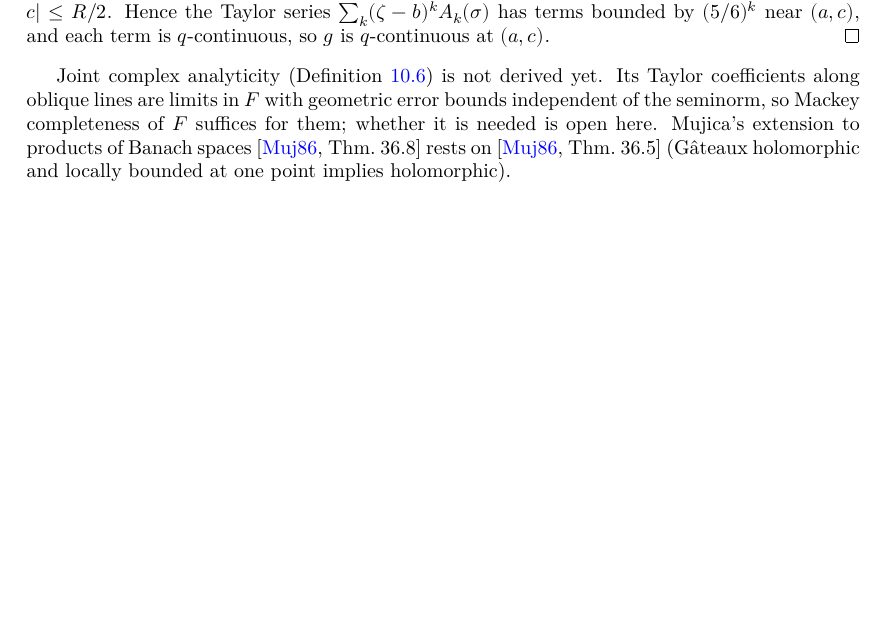
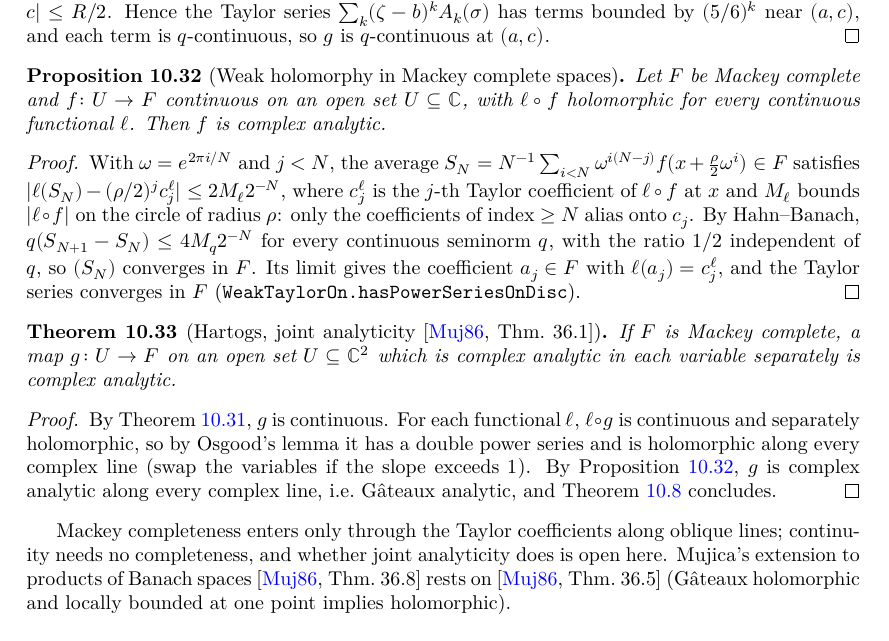
Before and after one commit to glaroton/LCAnalysis, a LaTeX thesis (blueprint/src/print.tex, which reads blueprint/src/chapters/analytic.tex): part of page 37 of 39, cut so that both start at the same text, the shorter picture padded with empty space. Compiled offline with XeLaTeX.

Commit message:
Hartogs: joint complex analyticity for a Mackey complete target
Weakly holomorphic continuous maps into Mackey complete spaces are complex analytic
(Taylor coefficients as limits of root-of-unity averages, Mackey–Cauchy with ratio 1/2);
scalar Osgood lemma along complex lines; separately analytic maps on open subsets of C^2
are complex analytic when F is Mackey complete.

Co-Authored-By: Claude Opus 5.5 <noreply@anthropic.com>

```diff
--- a/blueprint/src/chapters/analytic.tex
+++ b/blueprint/src/chapters/analytic.tex
@@ -632,12 +632,53 @@ continuity for every $q$.
   is $q$-continuous, so $g$ is $q$-continuous at $(a, c)$.
 \end{proof}
 
-Joint complex analyticity (Definition~\ref{def:complex-analytic}) is not derived yet. Its Taylor
-coefficients along oblique lines are limits in $F$ with geometric error bounds independent of
-the seminorm, so Mackey completeness of $F$ suffices for them; whether it is needed is open
-here. Mujica's extension to products of Banach spaces \cite[Thm.~36.8]{Muj86} rests on
-\cite[Thm.~36.5]{Muj86} (Gâteaux holomorphic and locally bounded at one point implies
-holomorphic).
+\begin{proposition}[Weak holomorphy in Mackey complete spaces]
+  \label{prop:weak-holomorphic}
+  \lean{LCAnalysis.norm_avg_sub_coeff_le, LCAnalysis.exists_coeff_of_weak,
+    LCAnalysis.CAnalyticOn.of_weak}
+  \leanok
+  \uses{def:mackey-complete}
+  Let $F$ be Mackey complete and $f \colon U \to F$ continuous on an open set
+  $U \subseteq \mathbb{C}$, with $\ell \circ f$ holomorphic for every continuous functional $\ell$.
+  Then $f$ is complex analytic.
+\end{proposition}
+
+\begin{proof}
+  \leanok
+  With $\omega = e^{2\pi i/N}$ and $j < N$, the average
+  $S_N = N^{-1} \sum_{i<N} \omega^{i(N-j)} f(x + \tfrac{\rho}{2}\omega^i) \in F$ satisfies
+  $|\ell(S_N) - (\rho/2)^j c_j^\ell| \le 2 M_\ell 2^{-N}$, where $c_j^\ell$ is the $j$-th Taylor
+  coefficient of $\ell \circ f$ at $x$ and $M_\ell$ bounds $|\ell \circ f|$ on the circle of radius
+  $\rho$: only the coefficients of index $\ge N$ alias onto $c_j$. By Hahn--Banach,
+  $q(S_{N+1} - S_N) \le 4 M_q 2^{-N}$ for every continuous seminorm $q$, with the ratio $1/2$
+  independent of $q$, so $(S_N)$ converges in $F$. Its limit gives the coefficient $a_j \in F$
+  with $\ell(a_j) = c_j^\ell$, and the Taylor series converges in $F$
+  (\texttt{WeakTaylorOn.hasPowerSeriesOnDisc}).
+\end{proof}
+
+\begin{theorem}[Hartogs, joint analyticity {\cite[Thm.~36.1]{Muj86}}]
+  \label{thm:hartogs-joint}
+  \lean{LCAnalysis.differentiableAt_line_of_separately,
+    LCAnalysis.complexAnalyticOn_of_separately}
+  \leanok
+  \uses{thm:hartogs-separate, prop:weak-holomorphic, thm:complex-analytic-iff}
+  If $F$ is Mackey complete, a map $g \colon U \to F$ on an open set $U \subseteq \mathbb{C}^2$
+  which is complex analytic in each variable separately is complex analytic.
+\end{theorem}
+
+\begin{proof}
+  \leanok
+  By Theorem~\ref{thm:hartogs-separate}, $g$ is continuous. For each functional $\ell$,
+  $\ell \circ g$ is continuous and separately holomorphic, so by Osgood's lemma it has a double
+  power series and is holomorphic along every complex line (swap the variables if the slope
+  exceeds $1$). By Proposition~\ref{prop:weak-holomorphic}, $g$ is complex analytic along every
+  complex line, i.e.\ Gâteaux analytic, and Theorem~\ref{thm:complex-analytic-iff} concludes.
+\end{proof}
+
+Mackey completeness enters only through the Taylor coefficients along oblique lines; continuity
+needs no completeness, and whether joint analyticity does is open here. Mujica's extension to
+products of Banach spaces \cite[Thm.~36.8]{Muj86} rests on \cite[Thm.~36.5]{Muj86}
+(Gâteaux holomorphic and locally bounded at one point implies holomorphic).
 
 \section{Comparison with Mathlib on Banach spaces}
 
```
Also changed, not shown: 3 other files.
